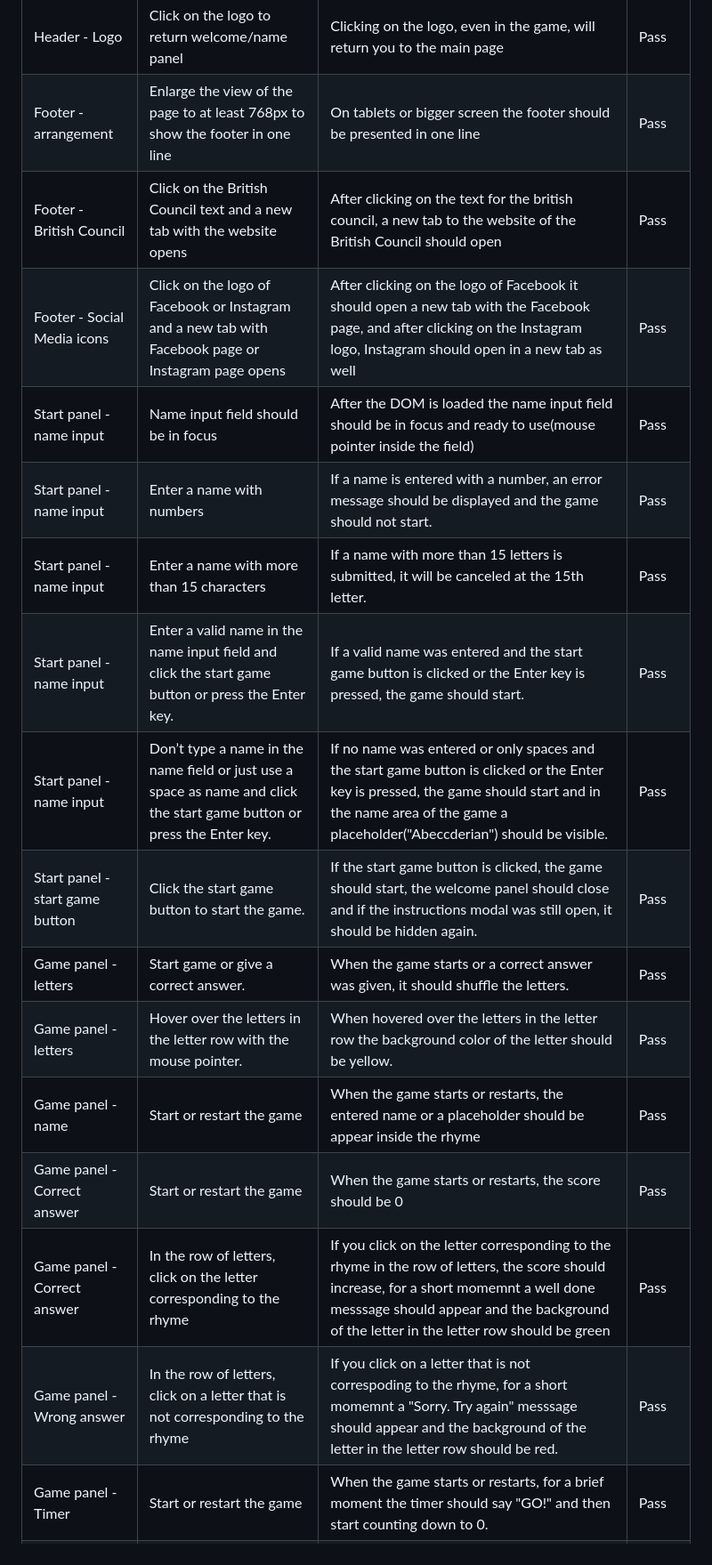
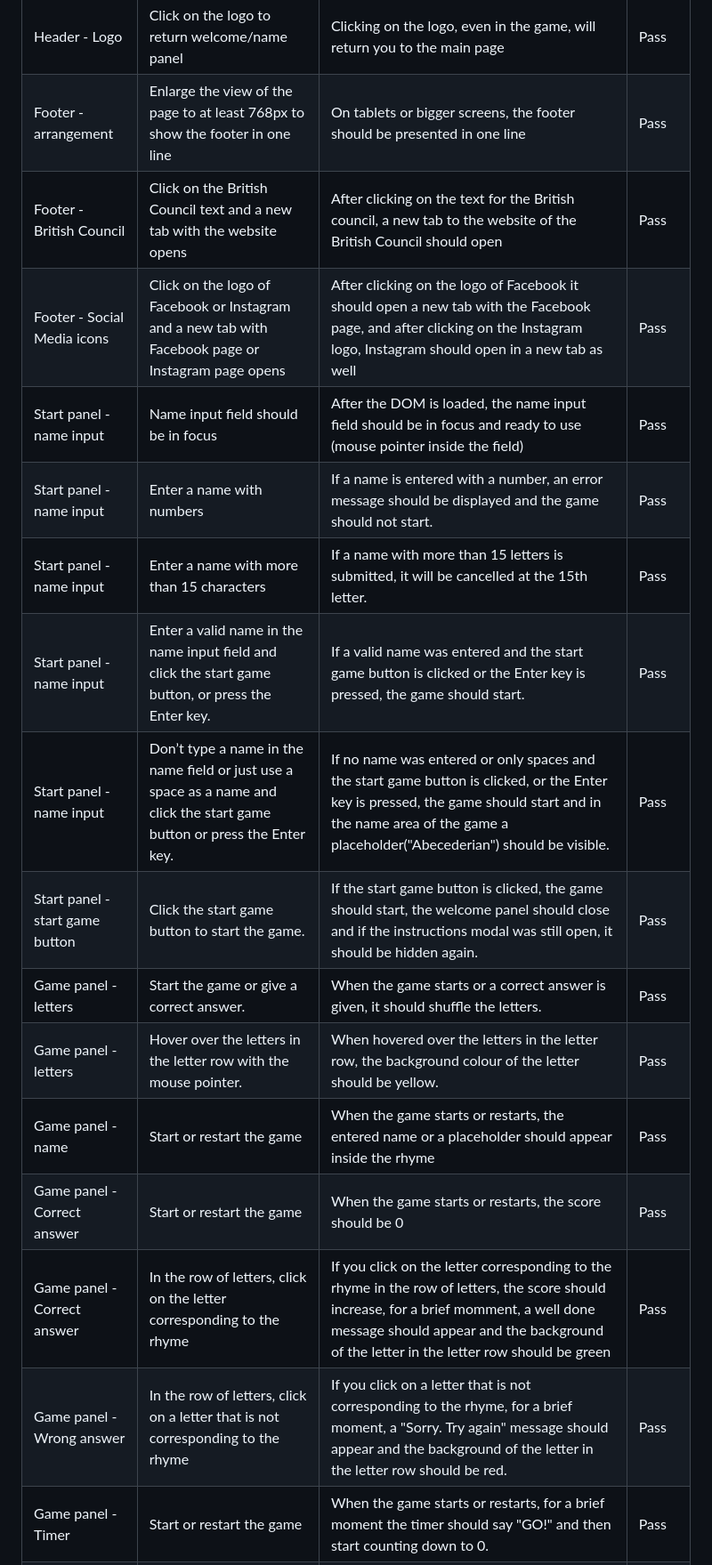
Before and after one commit to Code-Institute-Submissions/queenisabaer-letter-match, a Markdown page: README.md, the part around the change printed below. Shown: that part at 89% size. Rendered like a GitHub page.

Commit message:
Correct some spelling mistakes and missing commas in the readme

```diff
--- a/README.md
+++ b/README.md
@@ -260,21 +261,21 @@ To ensure the pages are responsive, I used the Google Chrome developer tools.
 | **Test** | **Test Description** | **Expected Outcome** | **Result**|
 |:---|:---|:---|:---|
 | Header - Logo | Click on the logo to return welcome/name panel | Clicking on the logo, even in the game, will return you to the main page | Pass |
-| Footer - arrangement | Enlarge the view of the page to at least 768px to show the footer in one line | On tablets or bigger screen the footer should be presented in one line | Pass |
-| Footer - British Council | Click on the British Council text and a new tab with the website opens | After clicking on the text for the british council, a new tab to the website of the British Council should open | Pass|
+| Footer - arrangement | Enlarge the view of the page to at least 768px to show the footer in one line | On tablets or bigger screens, the footer should be presented in one line | Pass |
+| Footer - British Council | Click on the British Council text and a new tab with the website opens | After clicking on the text for the British council, a new tab to the website of the British Council should open | Pass|
 | Footer - Social Media icons | Click on the logo of Facebook or Instagram and a new tab with Facebook page or Instagram page opens | After clicking on the logo of Facebook it should open a new tab with the Facebook page, and after clicking on the Instagram logo, Instagram should open in a new tab as well | Pass |
-| Start panel - name input | Name input field should be in focus | After the DOM is loaded the name input field should be in focus and ready to use(mouse pointer inside the field) | Pass |
+| Start panel - name input | Name input field should be in focus | After the DOM is loaded, the name input field should be in focus and ready to use (mouse pointer inside the field) | Pass |
 | Start panel - name input | Enter a name with numbers | If a name is entered with a number, an error message should be displayed and the game should not start. | Pass |
-| Start panel - name input | Enter a name with more than 15 characters | If a name with more than 15 letters is submitted, it will be canceled at the 15th letter. | Pass |
-| Start panel - name input | Enter a valid name in the name input field and click the start game button or press the Enter key. | If a valid name was entered and the start game button is clicked or the Enter key is pressed, the game should start. | Pass |
-| Start panel - name input | Don’t type a name in the name field or just use a space as name and click the start game button or press the Enter key. | If no name was entered or only spaces and the start game button is clicked or the Enter key is pressed, the game should start and in the name area of the game a placeholder("Abeccderian") should be visible. | Pass |
+| Start panel - name input | Enter a name with more than 15 characters | If a name with more than 15 letters is submitted, it will be cancelled at the 15th letter. | Pass |
+| Start panel - name input | Enter a valid name in the name input field and click the start game button, or press the Enter key. | If a valid name was entered and the start game button is clicked or the Enter key is pressed, the game should start. | Pass |
+| Start panel - name input | Don’t type a name in the name field or just use a space as a name and click the start game button or press the Enter key. | If no name was entered or only spaces and the start game button is clicked, or the Enter key is pressed, the game should start and in the name area of the game a placeholder("Abecederian") should be visible. | Pass |
 | Start panel - start game button | Click the start game button to start the game. | If the start game button is clicked, the game should start, the welcome panel should close and if the instructions modal was still open, it should be hidden again. | Pass |
-| Game panel - letters | Start game or give a correct answer. | When the game starts or a correct answer was given, it should shuffle the letters. | Pass |
-| Game panel - letters | Hover over the letters in the letter row with the mouse pointer. | When hovered over the letters in the letter row the background color of the letter should be yellow. | Pass |
-| Game panel - name | Start or restart the game | When the game starts or restarts, the entered name or a placeholder should be appear inside the rhyme | Pass |
+| Game panel - letters | Start the game or give a correct answer. | When the game starts or a correct answer is given, it should shuffle the letters. | Pass |
+| Game panel - letters | Hover over the letters in the letter row with the mouse pointer. | When hovered over the letters in the letter row, the background colour of the letter should be yellow. | Pass |
+| Game panel - name | Start or restart the game | When the game starts or restarts, the entered name or a placeholder should appear inside the rhyme | Pass |
 | Game panel - Correct answer | Start or restart the game | When the game starts or restarts, the score should be 0 | Pass |
-| Game panel - Correct answer | In the row of letters, click on the letter corresponding to the rhyme | If you click on the letter corresponding to the rhyme in the row of letters, the score should increase, for a short momemnt a well done messsage should appear and the background of the letter in the letter row should be green | Pass |
-| Game panel - Wrong answer | In the row of letters, click on a letter that is not corresponding to the rhyme | If you click on a letter that is not correspoding to the rhyme, for a short momemnt a "Sorry. Try again" messsage should appear and the background of the letter in the letter row should be red. | Pass |
+| Game panel - Correct answer | In the row of letters, click on the letter corresponding to the rhyme | If you click on the letter corresponding to the rhyme in the row of letters, the score should increase, for a brief momment, a well done message should appear and the background of the letter in the letter row should be green | Pass |
+| Game panel - Wrong answer | In the row of letters, click on a letter that is not corresponding to the rhyme | If you click on a letter that is not corresponding to the rhyme, for a brief moment, a "Sorry. Try again" message should appear and the background of the letter in the letter row should be red. | Pass |
 | Game panel - Timer | Start or restart the game | When the game starts or restarts, for a brief moment the timer should say "GO!" and then start counting down to 0. | Pass |
 | Game panel - Timer | Let the timer count down to zero. | When the countdown is down to zero, the game panel should close and open the restart game panel. | Pass |
 | Restart game panel - Score | Let the timer count down to zero. | When the countdown is down to zero, the current score should be visible above the start game button. | Pass |
```
Also changed, not shown: other parts of README.md (+37 -36 lines).
